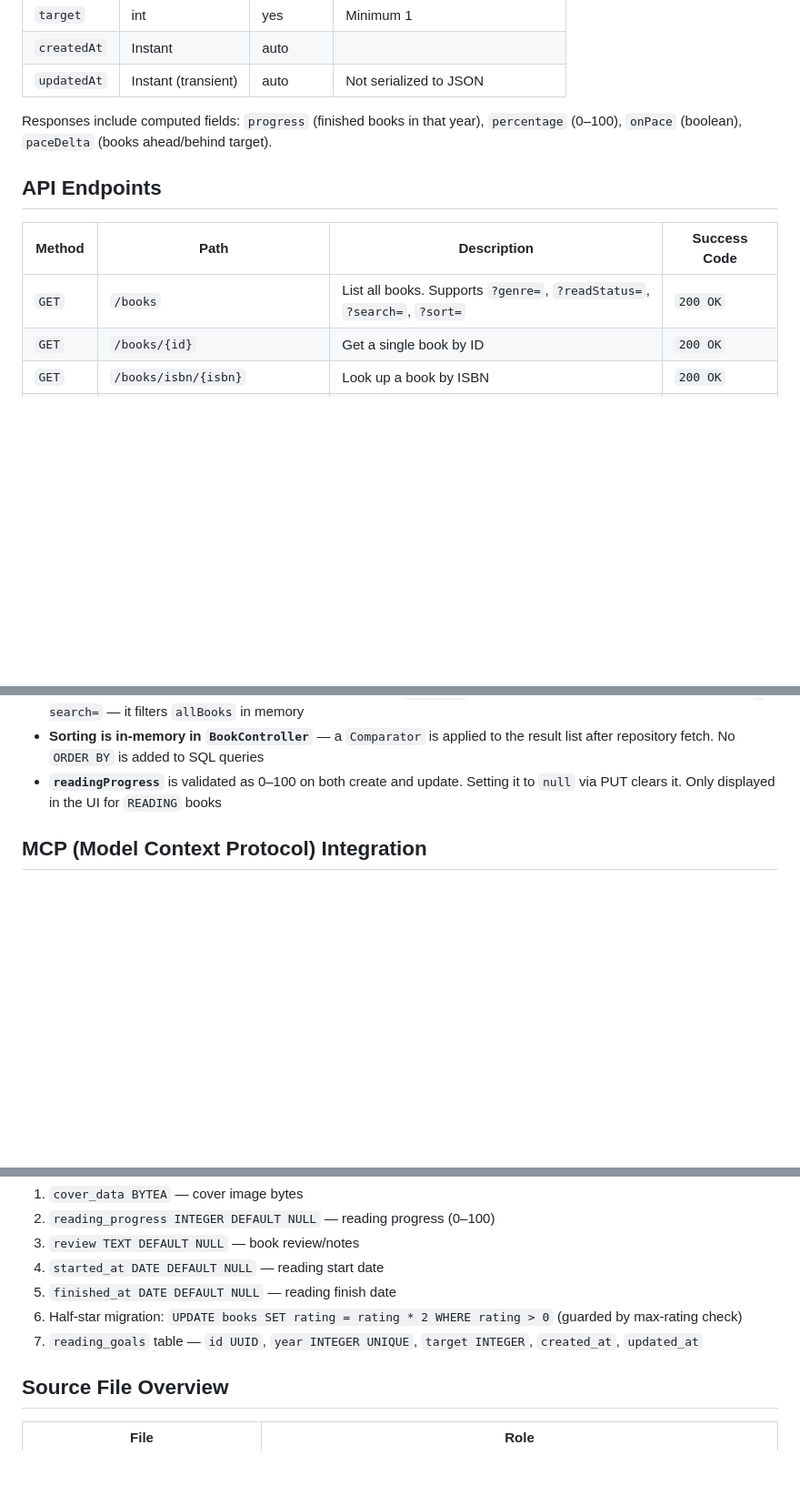
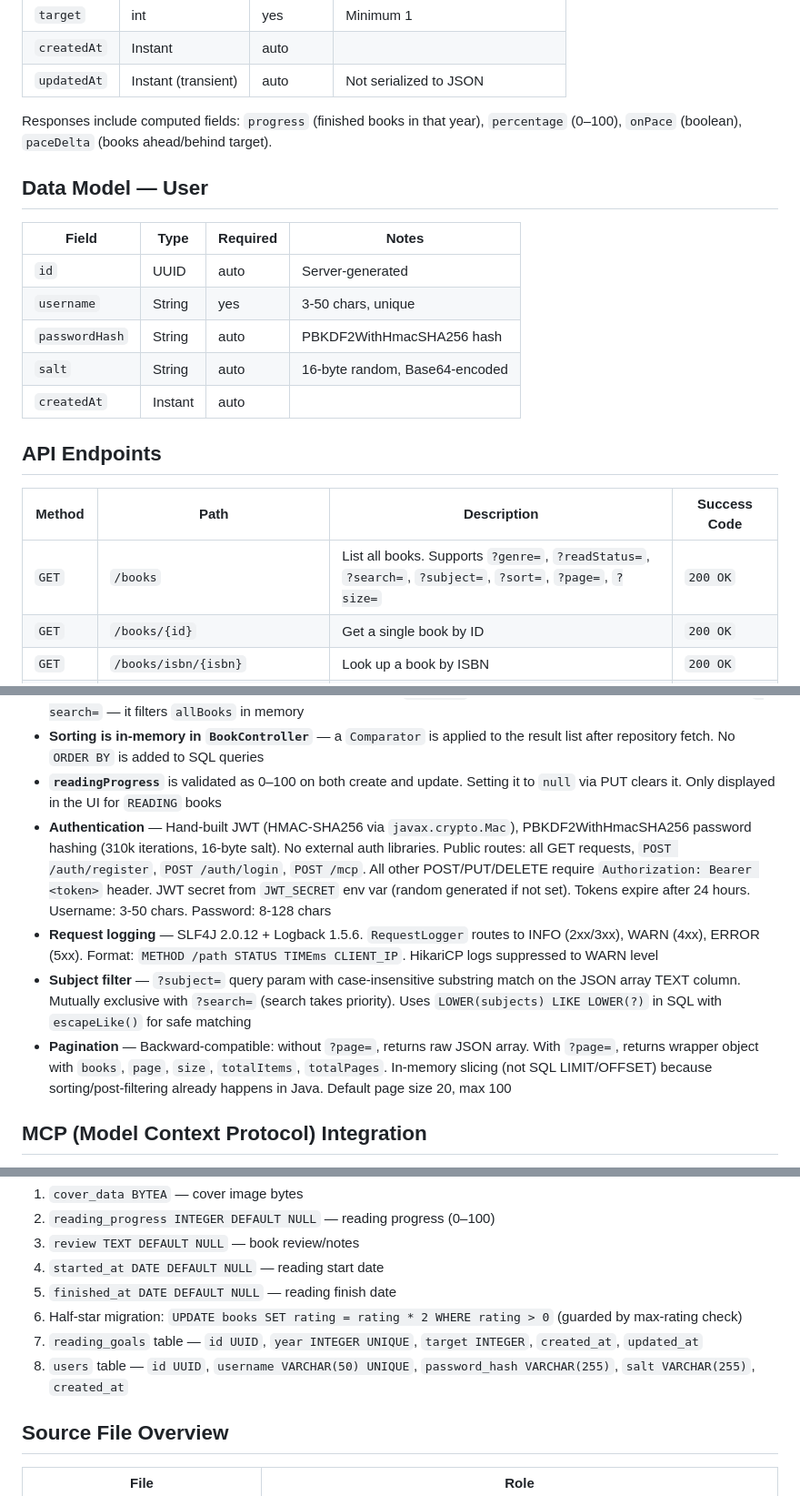
Before and after one commit to RolleRocker/MyBookShelf, a Markdown page: CLAUDE.md, 3 parts joined by grey strips. Shown at 91% size. GitHub-like rendering; blank space fills up the shorter version.

```diff
--- a/CLAUDE.md
+++ b/CLAUDE.md
@@ -121,11 +121,21 @@ The project is built in progressive versions (V1 → V4), each adding a layer:
 
 Responses include computed fields: `progress` (finished books in that year), `percentage` (0–100), `onPace` (boolean), `paceDelta` (books ahead/behind target).
 
+## Data Model — User
+
+| Field            | Type           | Required | Notes |
+|------------------|----------------|----------|-------|
+| `id`             | UUID           | auto     | Server-generated |
+| `username`       | String         | yes      | 3-50 chars, unique |
+| `passwordHash`   | String         | auto     | PBKDF2WithHmacSHA256 hash |
+| `salt`           | String         | auto     | 16-byte random, Base64-encoded |
+| `createdAt`      | Instant        | auto     | |
+
 ## API Endpoints
 
 | Method   | Path                  | Description                              | Success Code     |
 |----------|-----------------------|------------------------------------------|------------------|
-| `GET`    | `/books`              | List all books. Supports `?genre=`, `?readStatus=`, `?search=`, `?sort=` | `200 OK`         |
+| `GET`    | `/books`              | List all books. Supports `?genre=`, `?readStatus=`, `?search=`, `?subject=`, `?sort=`, `?page=`, `?size=` | `200 OK`         |
 | `GET`    | `/books/{id}`         | Get a single book by ID                  | `200 OK`         |
 | `GET`    | `/books/isbn/{isbn}`  | Look up a book by ISBN                   | `200 OK`         |
 | `POST`   | `/books`              | Add a new book                           | `201 Created`    |
@@ -192,6 +210,10 @@ Parameters can be combined: `?search=frank&readStatus=FINISHED&sort=rating,desc`
 - **Search is client-side in the frontend** and server-side via `?search=` for API consumers. The frontend does not call `?search=` — it filters `allBooks` in memory
 - **Sorting is in-memory in `BookController`** — a `Comparator` is applied to the result list after repository fetch. No `ORDER BY` is added to SQL queries
 - **`readingProgress`** is validated as 0–100 on both create and update. Setting it to `null` via PUT clears it. Only displayed in the UI for `READING` books
+- **Authentication** — Hand-built JWT (HMAC-SHA256 via `javax.crypto.Mac`), PBKDF2WithHmacSHA256 password hashing (310k iterations, 16-byte salt). No external auth libraries. Public routes: all GET requests, `POST /auth/register`, `POST /auth/login`, `POST /mcp`. All other POST/PUT/DELETE require `Authorization: Bearer <token>` header. JWT secret from `JWT_SECRET` env var (random generated if not set). Tokens expire after 24 hours. Username: 3-50 chars. Password: 8-128 chars
+- **Request logging** — SLF4J 2.0.12 + Logback 1.5.6. `RequestLogger` routes to INFO (2xx/3xx), WARN (4xx), ERROR (5xx). Format: `METHOD /path STATUS TIMEms CLIENT_IP`. HikariCP logs suppressed to WARN level
+- **Subject filter** — `?subject=` query param with case-insensitive substring match on the JSON array TEXT column. Mutually exclusive with `?search=` (search takes priority). Uses `LOWER(subjects) LIKE LOWER(?)` in SQL with `escapeLike()` for safe matching
+- **Pagination** — Backward-compatible: without `?page=`, returns raw JSON array. With `?page=`, returns wrapper object with `books`, `page`, `size`, `totalItems`, `totalPages`. In-memory slicing (not SQL LIMIT/OFFSET) because sorting/post-filtering already happens in Java. Default page size 20, max 100
 
 ## MCP (Model Context Protocol) Integration
 
@@ -256,6 +280,7 @@ Migrations run on startup via `DatabaseConfig.runMigrations()`. The schema uses
 5. `finished_at DATE DEFAULT NULL` — reading finish date
 6. Half-star migration: `UPDATE books SET rating = rating * 2 WHERE rating > 0` (guarded by max-rating check)
 7. `reading_goals` table — `id UUID`, `year INTEGER UNIQUE`, `target INTEGER`, `created_at`, `updated_at`
+8. `users` table — `id UUID`, `username VARCHAR(50) UNIQUE`, `password_hash VARCHAR(255)`, `salt VARCHAR(255)`, `created_at`
 
 ## Source File Overview
 
```
Also changed, not shown: other parts of CLAUDE.md (+24 -4 lines), bookshelf-api-plan.md (+4 -4 lines).
